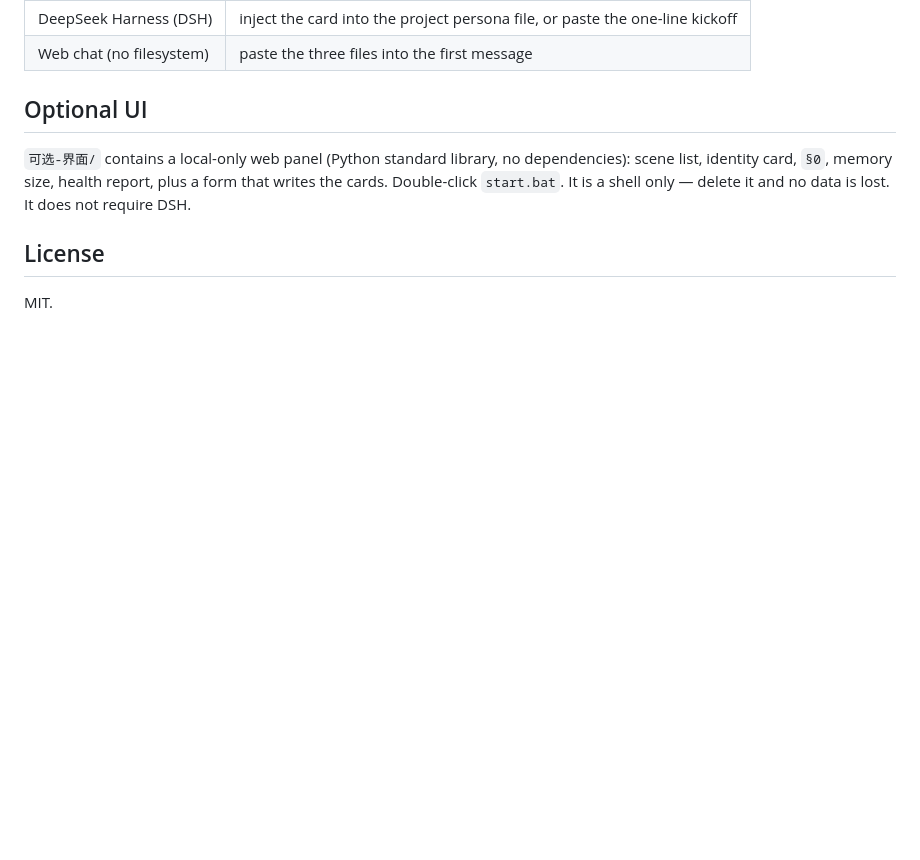
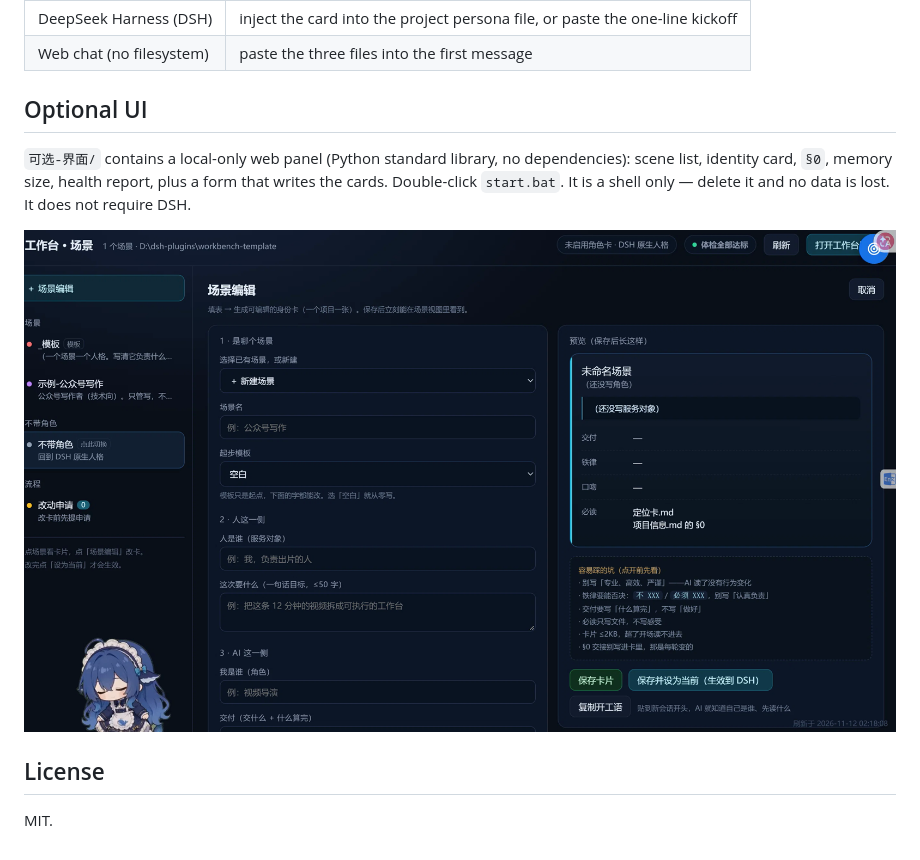
Before and after one commit to ayouyudeme/workbench-template, a Markdown page: README.en.md, the part around the change. Rendered like a GitHub page; pictures changed too: docs/editor.png (added); blank space fills up the shorter version.

```diff
--- a/README.en.md
+++ b/README.en.md
@@ -83,6 +83,8 @@ Checks: stray files in the root, missing scene files, size overruns, missing ind
 
 `可选-界面/` contains a local-only web panel (Python standard library, no dependencies): scene list, identity card, `§0`, memory size, health report, plus a form that writes the cards. Double-click `start.bat`. It is a shell only — delete it and no data is lost. It does not require DSH.
 
+![Scene editor: form on the left, live preview on the right](docs/editor.png)
+
 ## License
 
 MIT.
```
Also changed, not shown: README.md (+2 -0 lines).
